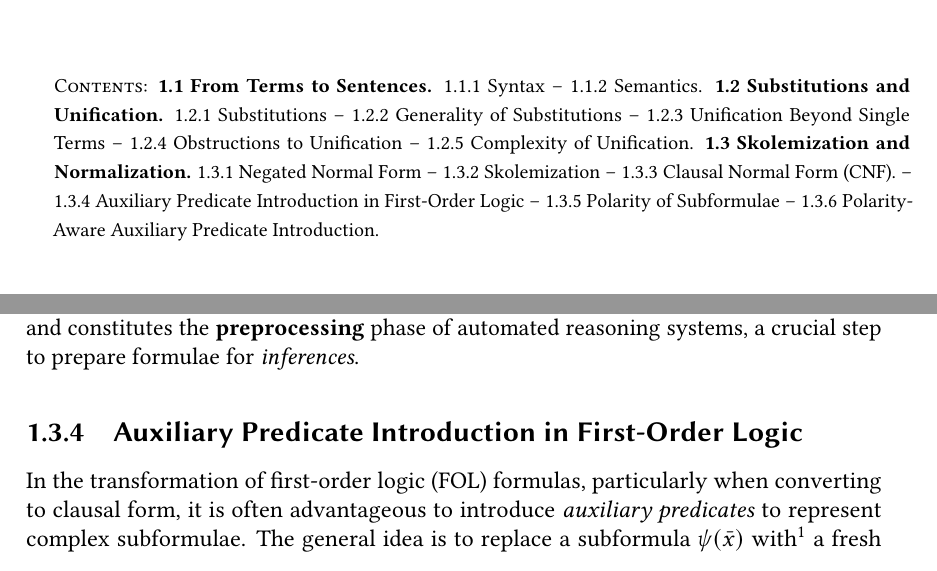
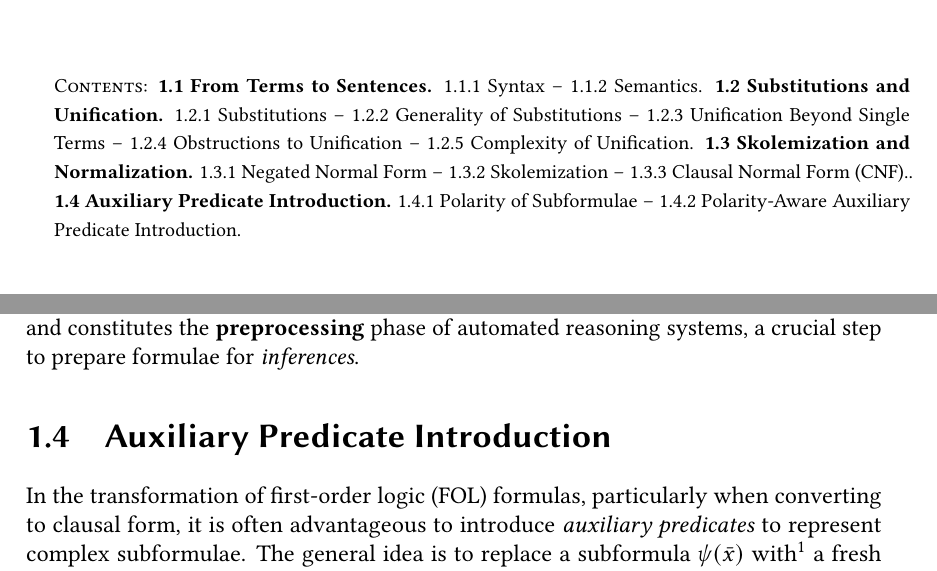
Before and after one commit to RiccardoElena/Bachelor-s-Thesis, a LaTeX thesis (thesis.tex, which reads _chapters/1-first-chapter.tex): two parts of pages 13 and 26 of 38, joined at a grey line, cut so that both start at the same text. Compiled offline with pdfLaTeX.

Commit message:
fix: fixed minor structure problem in chapter 1

```diff
--- a/_chapters/1-first-chapter.tex
+++ b/_chapters/1-first-chapter.tex
@@ -527,7 +527,7 @@ By ensuring that the input is in a uniform syntactic format, inference rules can
 
 This pipeline of transformations, combined with \textit{naming}, is also called \textbf{clausification} and  constitutes the \textbf{preprocessing} phase of automated reasoning systems, a crucial step to prepare formulae for \textit{inferences}.
 
-\subsection{Auxiliary Predicate Introduction in First-Order Logic}
+\section{Auxiliary Predicate Introduction}
 
 In the transformation of first-order logic (FOL) formulas, particularly when converting to clausal form, it is often advantageous to introduce \emph{auxiliary predicates} to represent complex subformulae. The general idea is to replace a subformula \(\psi(\bar{x})\) with\footnote{Here the notation \(\bar{x}\) is used as usual to indicate a sequence of variables} a fresh predicate symbol \(P(\bar{x})\) that does not occur in the original vocabulary, and to accompany this replacement with a \emph{defining axiom} of the form
 \[
```
